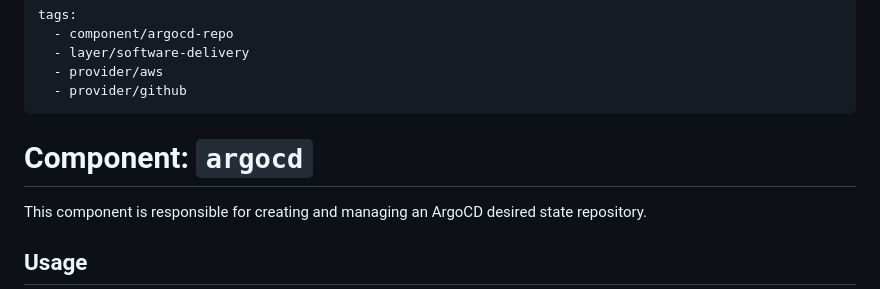
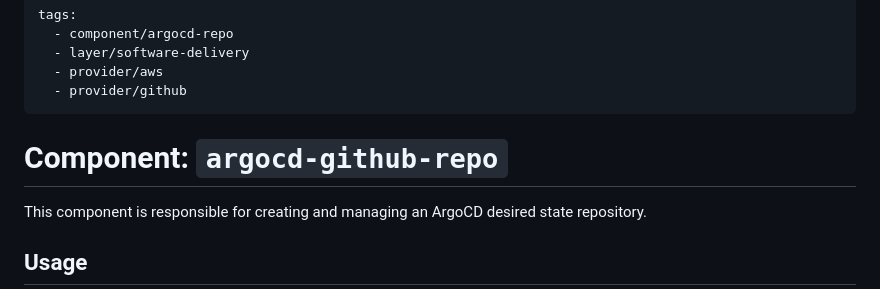
Before and after one commit to cloudposse-terraform-components/aws-argocd-github-repo, a Markdown page: src/README.md, the part around the change. Drawn GitHub-style.

Commit message:
chore: Fix readme

```diff
--- a/src/README.md
+++ b/src/README.md
@@ -6,7 +6,7 @@ tags:
   - provider/github
 ---
 
-# Component: `argocd`
+# Component: `argocd-github-repo`
 
 This component is responsible for creating and managing an ArgoCD desired state repository.
 
```
